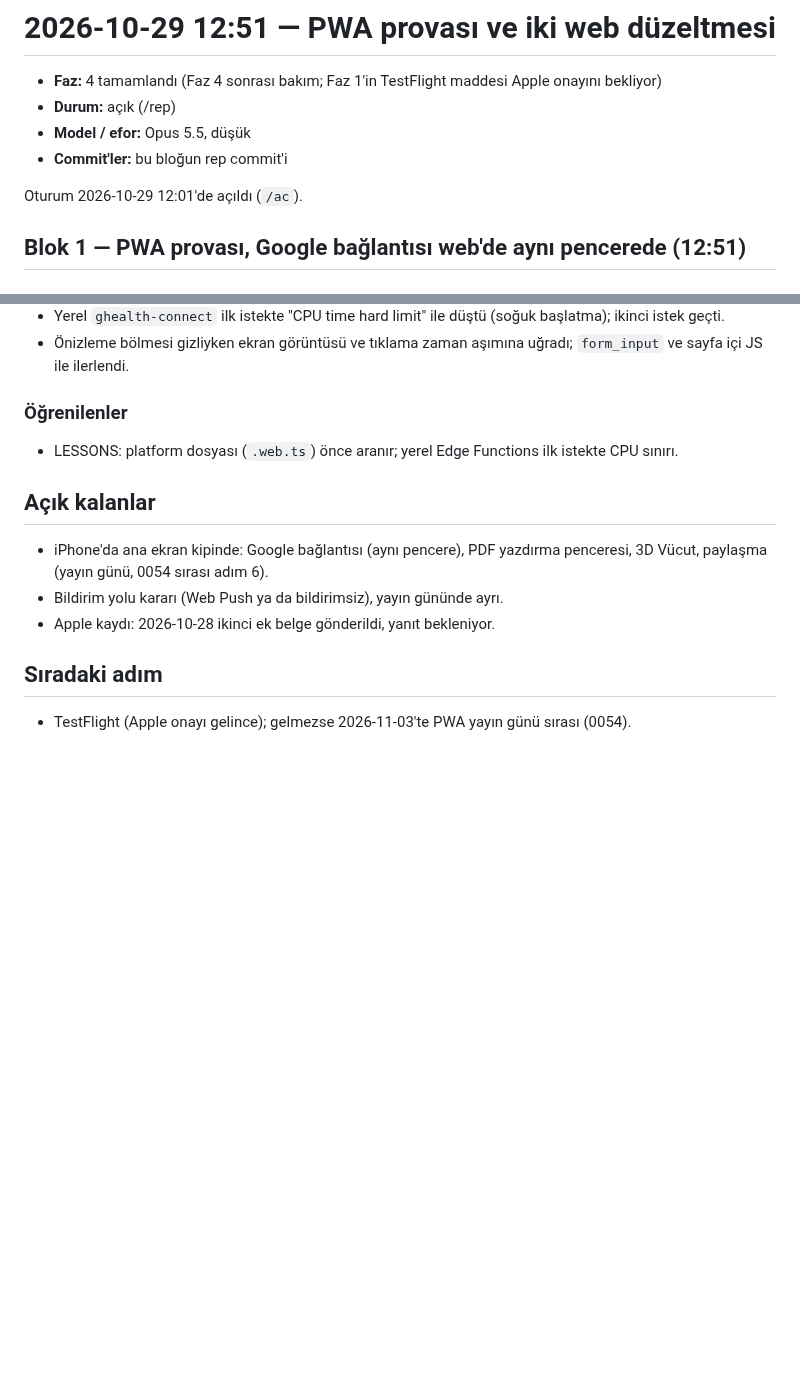
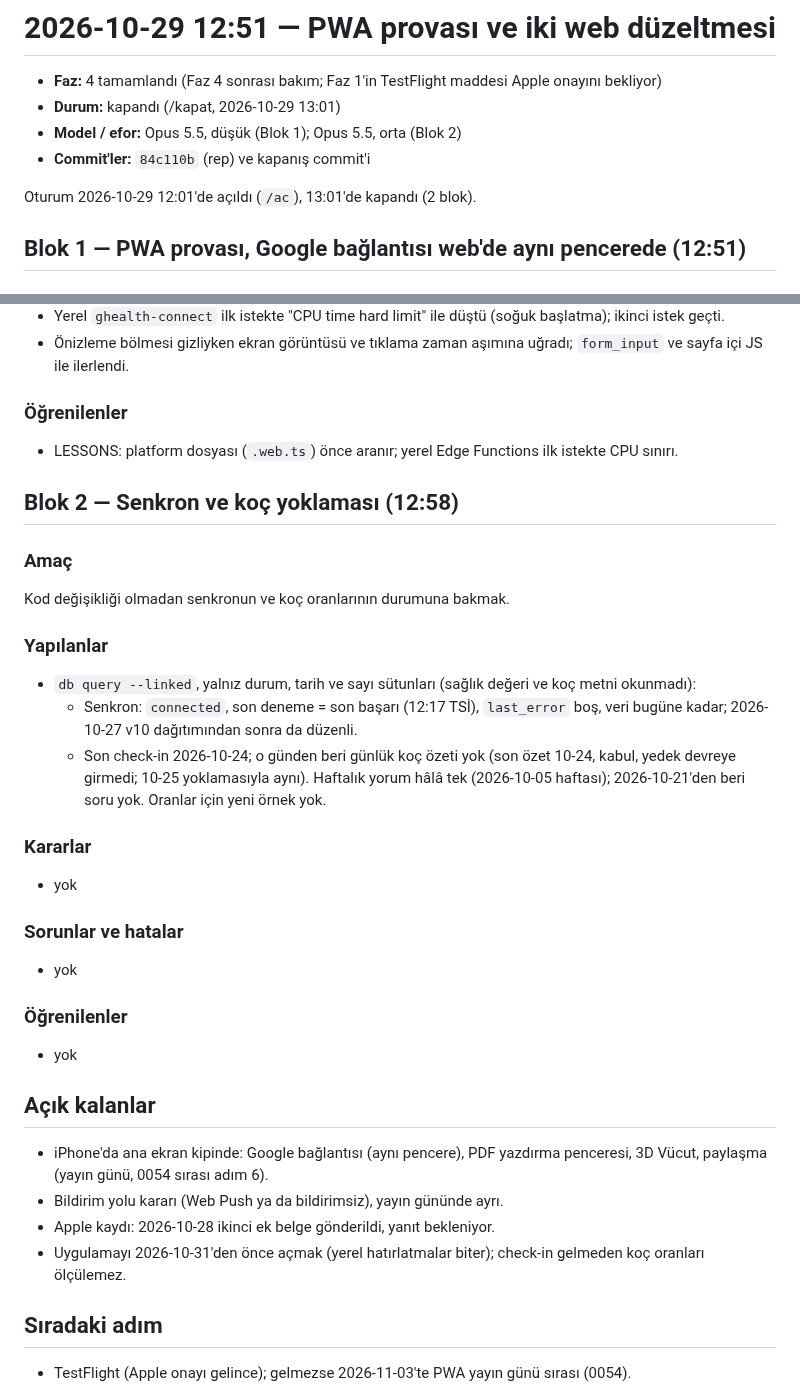
Before and after one commit to emir-eid/hooplab, a Markdown page: docs/sessions/2026-10-29-1251-pwa-provasi.md, 2 parts joined by grey strips. GitHub-like rendering; blank space fills up the shorter version.

Commit message:
[F4] oturum: PWA provası ve web'de Google aynı pencere (84c110b); senkron ve koç yoklaması (senkron hatasız, 10-24'ten beri check-in yok); rapor kapandı
Co-Authored-By: Claude Opus 5.5 <noreply@anthropic.com>

```diff
--- a/docs/sessions/2026-10-29-1251-pwa-provasi.md
+++ b/docs/sessions/2026-10-29-1251-pwa-provasi.md
@@ -1,11 +1,11 @@
 # 2026-10-29 12:51 — PWA provası ve iki web düzeltmesi
 
 - **Faz:** 4 tamamlandı (Faz 4 sonrası bakım; Faz 1'in TestFlight maddesi Apple onayını bekliyor)
-- **Durum:** açık (/rep)
-- **Model / efor:** Opus 5.5, düşük
-- **Commit'ler:** bu bloğun rep commit'i
+- **Durum:** kapandı (/kapat, 2026-10-29 13:01)
+- **Model / efor:** Opus 5.5, düşük (Blok 1); Opus 5.5, orta (Blok 2)
+- **Commit'ler:** `84c110b` (rep) ve kapanış commit'i
 
-Oturum 2026-10-29 12:01'de açıldı (`/ac`).
+Oturum 2026-10-29 12:01'de açıldı (`/ac`), 13:01'de kapandı (2 blok).
 
 ## Blok 1 — PWA provası, Google bağlantısı web'de aynı pencerede (12:51)
 
@@ -32,10 +32,30 @@ Apple 2026-10-28'de bir belge daha istedi (kullanıcı gönderdi, sonuç yok); 2
 ### Öğrenilenler
 - LESSONS: platform dosyası (`.web.ts`) önce aranır; yerel Edge Functions ilk istekte CPU sınırı.
 
+## Blok 2 — Senkron ve koç yoklaması (12:58)
+
+### Amaç
+Kod değişikliği olmadan senkronun ve koç oranlarının durumuna bakmak.
+
+### Yapılanlar
+- `db query --linked`, yalnız durum, tarih ve sayı sütunları (sağlık değeri ve koç metni okunmadı):
+  - Senkron: `connected`, son deneme = son başarı (12:17 TSİ), `last_error` boş, veri bugüne kadar; 2026-10-27 v10 dağıtımından sonra da düzenli.
+  - Son check-in 2026-10-24; o günden beri günlük koç özeti yok (son özet 10-24, kabul, yedek devreye girmedi; 10-25 yoklamasıyla aynı). Haftalık yorum hâlâ tek (2026-10-05 haftası); 2026-10-21'den beri soru yok. Oranlar için yeni örnek yok.
+
+### Kararlar
+- yok
+
+### Sorunlar ve hatalar
+- yok
+
+### Öğrenilenler
+- yok
+
 ## Açık kalanlar
 - iPhone'da ana ekran kipinde: Google bağlantısı (aynı pencere), PDF yazdırma penceresi, 3D Vücut, paylaşma (yayın günü, 0054 sırası adım 6).
 - Bildirim yolu kararı (Web Push ya da bildirimsiz), yayın gününde ayrı.
 - Apple kaydı: 2026-10-28 ikinci ek belge gönderildi, yanıt bekleniyor.
+- Uygulamayı 2026-10-31'den önce açmak (yerel hatırlatmalar biter); check-in gelmeden koç oranları ölçülemez.
 
 ## Sıradaki adım
 - TestFlight (Apple onayı gelince); gelmezse 2026-11-03'te PWA yayın günü sırası (0054).
```
Also changed, not shown: docs/STATE.md (+3 -3 lines).
